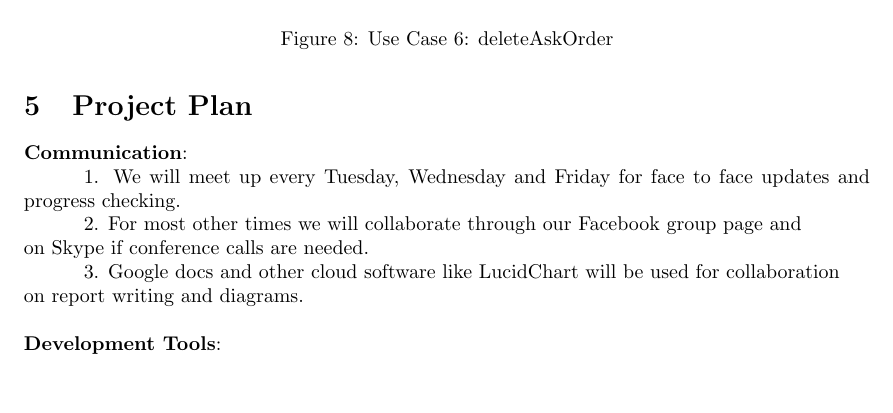
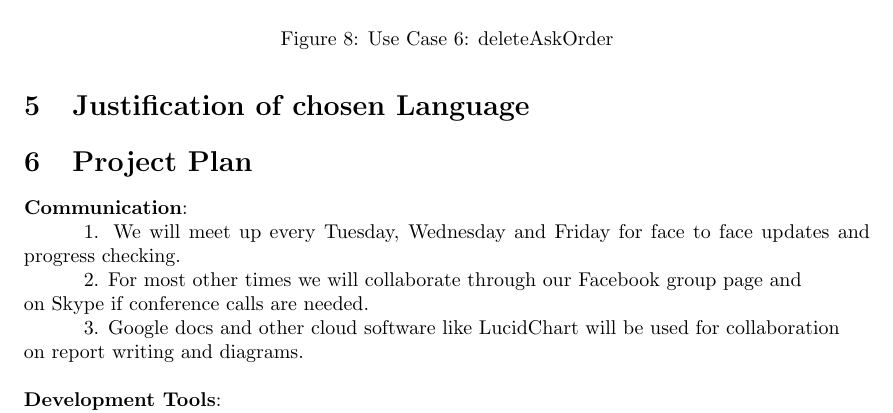
Before and after one commit to zSakare/SENG3011, a LaTeX document (InitialManagementReport/InitialManagementReport.tex): part of page 15 of 15 before the commit and part of page 15 of 16 after it, cut so that both start at the same text, the shorter picture padded with empty space. Compiled offline with pdfLaTeX.

```diff
--- a/InitialManagementReport/InitialManagementReport.tex
+++ b/InitialManagementReport/InitialManagementReport.tex
@@ -276,6 +276,8 @@
    \caption{Use Case 6: deleteAskOrder}
 \end{figure}
 
+\section {Justification of chosen Language}
+
 \section {Project Plan}
 
 {\bf Communication}:
```
Also changed, not shown: InitialManagementReport/InitialManagementReport.pdf, 4 other files.
